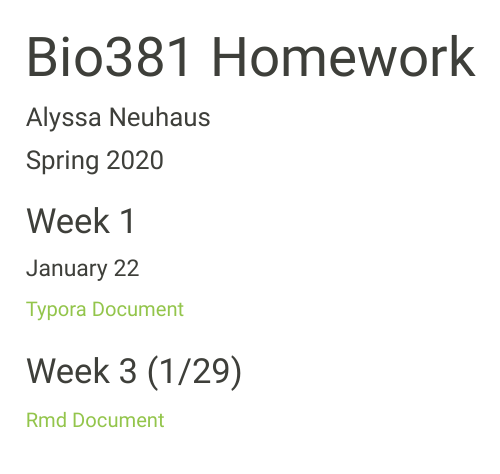
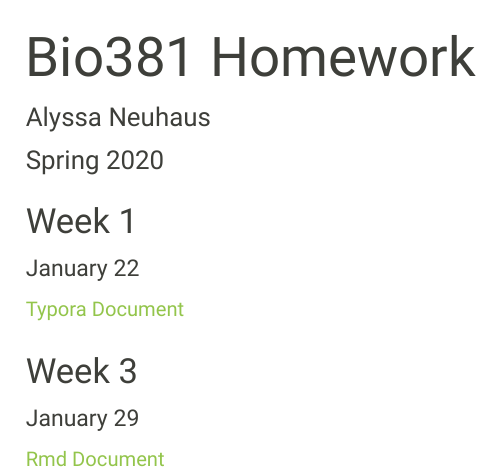
Before and after one commit to apneuhaus/NeuhausBio381, an R Markdown document (index.Rmd): the page in a window 1100 px wide, from its top. The pictures show the output file index.html that the author committed with the source, opened offline.

Commit message:
changing dates

```diff
--- a/index.Rmd
+++ b/index.Rmd
@@ -14,5 +14,6 @@ knitr::opts_chunk$set(echo = TRUE)
 ##### January 22
 [Typora Document](Homework01.html)
 
-### Week 3 (1/29)
+### Week 3
+##### January 29
 [Rmd Document](hw3.html)
```
Also changed, not shown: index.html.
